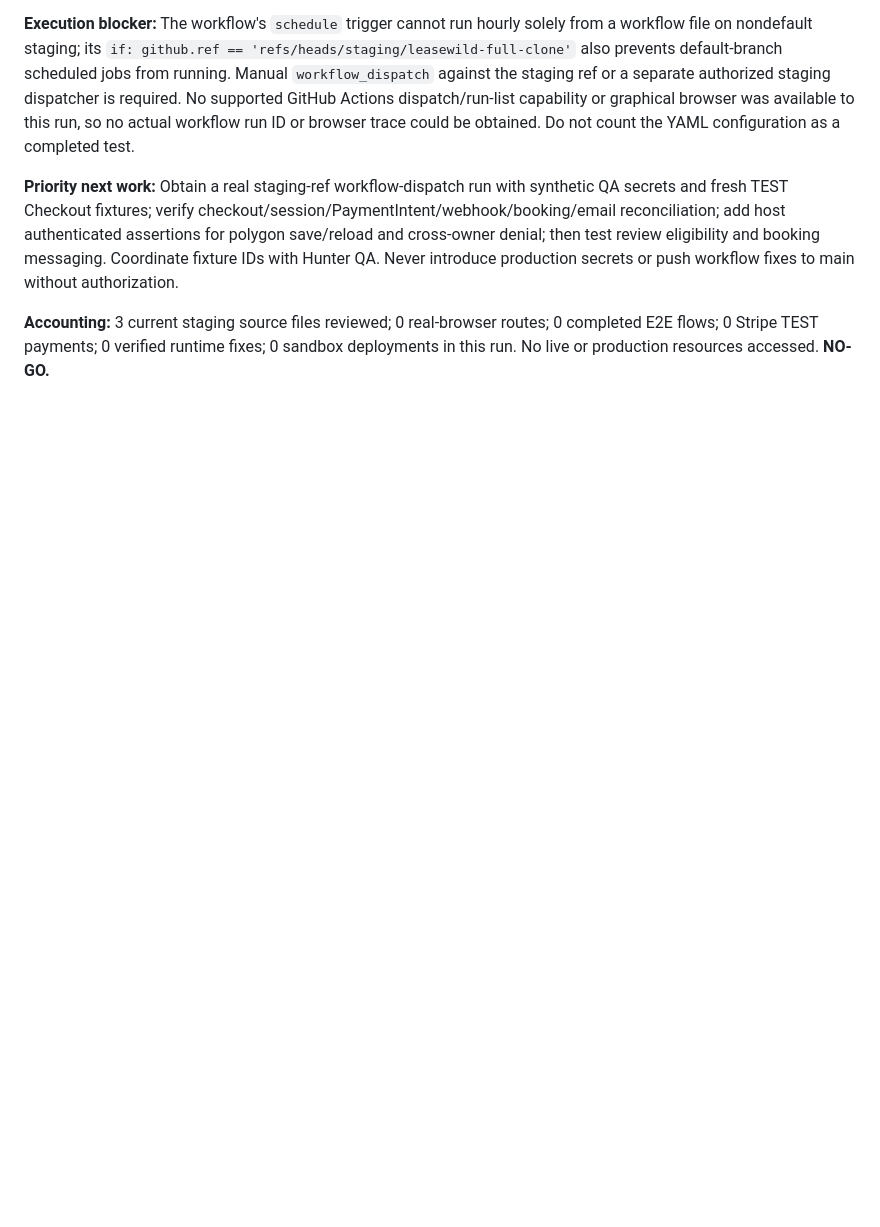
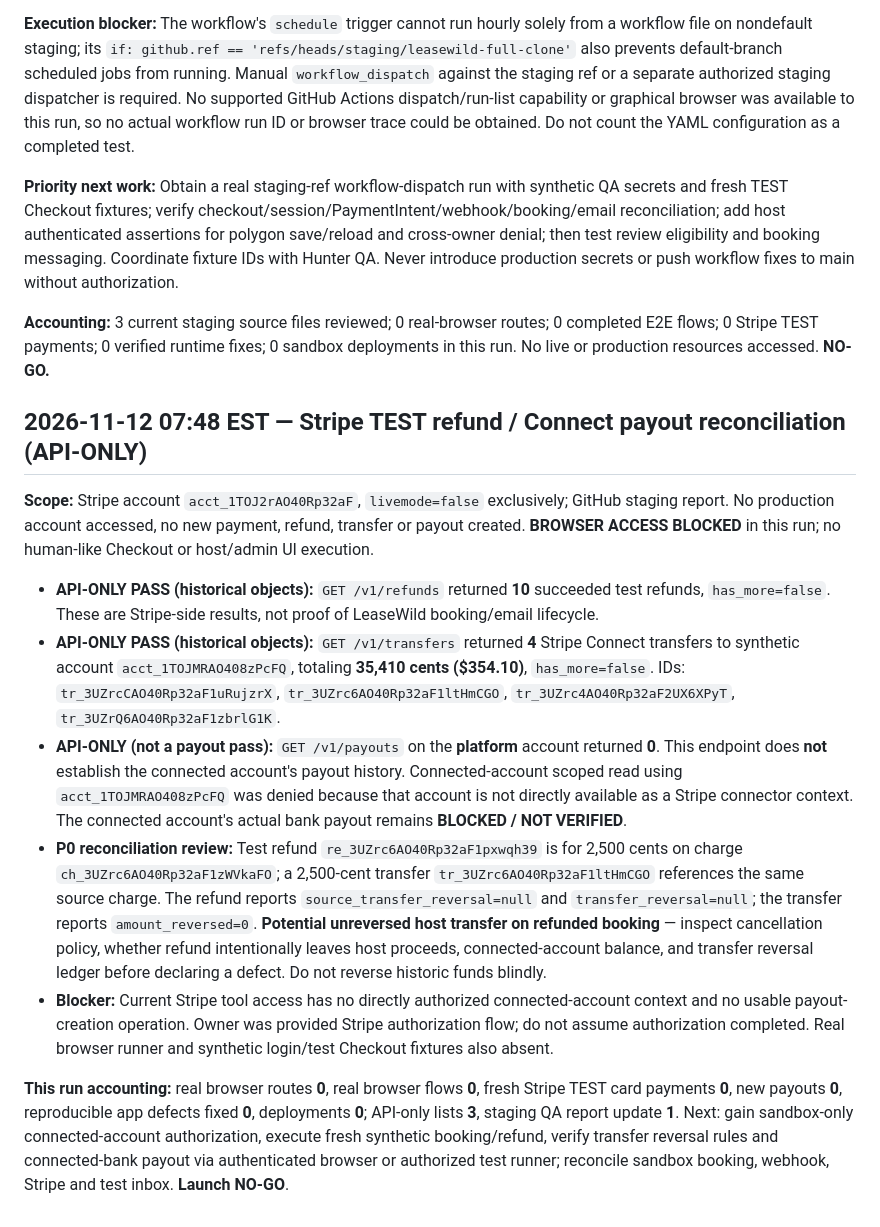
Before and after one commit to ZasTheMonkey/hunthaven-website, a Markdown page: docs/launch-sprint/e2e-host-admin-test-report.md, the part around the change. Drawn GitHub-style; blank space fills up the shorter version.

Commit message:
docs(qa): reconcile sandbox refunds, transfers and payout-access blocker

```diff
--- a/docs/launch-sprint/e2e-host-admin-test-report.md
+++ b/docs/launch-sprint/e2e-host-admin-test-report.md
@@ -74,3 +74,16 @@
 **Priority next work:** Obtain a real staging-ref workflow-dispatch run with synthetic QA secrets and fresh TEST Checkout fixtures; verify checkout/session/PaymentIntent/webhook/booking/email reconciliation; add host authenticated assertions for polygon save/reload and cross-owner denial; then test review eligibility and booking messaging. Coordinate fixture IDs with Hunter QA. Never introduce production secrets or push workflow fixes to main without authorization.
 
 **Accounting:** 3 current staging source files reviewed; 0 real-browser routes; 0 completed E2E flows; 0 Stripe TEST payments; 0 verified runtime fixes; 0 sandbox deployments in this run. No live or production resources accessed. **NO-GO.**
+
+
+## 2026-11-12 07:48 EST — Stripe TEST refund / Connect payout reconciliation (API-ONLY)
+
+**Scope:** Stripe account `acct_1TOJ2rAO40Rp32aF`, `livemode=false` exclusively; GitHub staging report. No production account accessed, no new payment, refund, transfer or payout created. **BROWSER ACCESS BLOCKED** in this run; no human-like Checkout or host/admin UI execution.
+
+- **API-ONLY PASS (historical objects):** `GET /v1/refunds` returned **10** succeeded test refunds, `has_more=false`. These are Stripe-side results, not proof of LeaseWild booking/email lifecycle.
+- **API-ONLY PASS (historical objects):** `GET /v1/transfers` returned **4** Stripe Connect transfers to synthetic account `acct_1TOJMRAO408zPcFQ`, totaling **35,410 cents ($354.10)**, `has_more=false`. IDs: `tr_3UZrcCAO40Rp32aF1uRujzrX`, `tr_3UZrc6AO40Rp32aF1ltHmCGO`, `tr_3UZrc4AO40Rp32aF2UX6XPyT`, `tr_3UZrQ6AO40Rp32aF1zbrlG1K`.
+- **API-ONLY (not a payout pass):** `GET /v1/payouts` on the **platform** account returned **0**. This endpoint does **not** establish the connected account's payout history. Connected-account scoped read using `acct_1TOJMRAO408zPcFQ` was denied because that account is not directly available as a Stripe connector context. The connected account's actual bank payout remains **BLOCKED / NOT VERIFIED**.
+- **P0 reconciliation review:** Test refund `re_3UZrc6AO40Rp32aF1pxwqh39` is for 2,500 cents on charge `ch_3UZrc6AO40Rp32aF1zWVkaFO`; a 2,500-cent transfer `tr_3UZrc6AO40Rp32aF1ltHmCGO` references the same source charge. The refund reports `source_transfer_reversal=null` and `transfer_reversal=null`; the transfer reports `amount_reversed=0`. **Potential unreversed host transfer on refunded booking** — inspect cancellation policy, whether refund intentionally leaves host proceeds, connected-account balance, and transfer reversal ledger before declaring a defect. Do not reverse historic funds blindly.
+- **Blocker:** Current Stripe tool access has no directly authorized connected-account context and no usable payout-creation operation. Owner was provided Stripe authorization flow; do not assume authorization completed. Real browser runner and synthetic login/test Checkout fixtures also absent.
+
+**This run accounting:** real browser routes **0**, real browser flows **0**, fresh Stripe TEST card payments **0**, new payouts **0**, reproducible app defects fixed **0**, deployments **0**; API-only lists **3**, staging QA report update **1**. Next: gain sandbox-only connected-account authorization, execute fresh synthetic booking/refund, verify transfer reversal rules and connected-bank payout via authenticated browser or authorized test runner; reconcile sandbox booking, webhook, Stripe and test inbox. **Launch NO-GO**.
```
